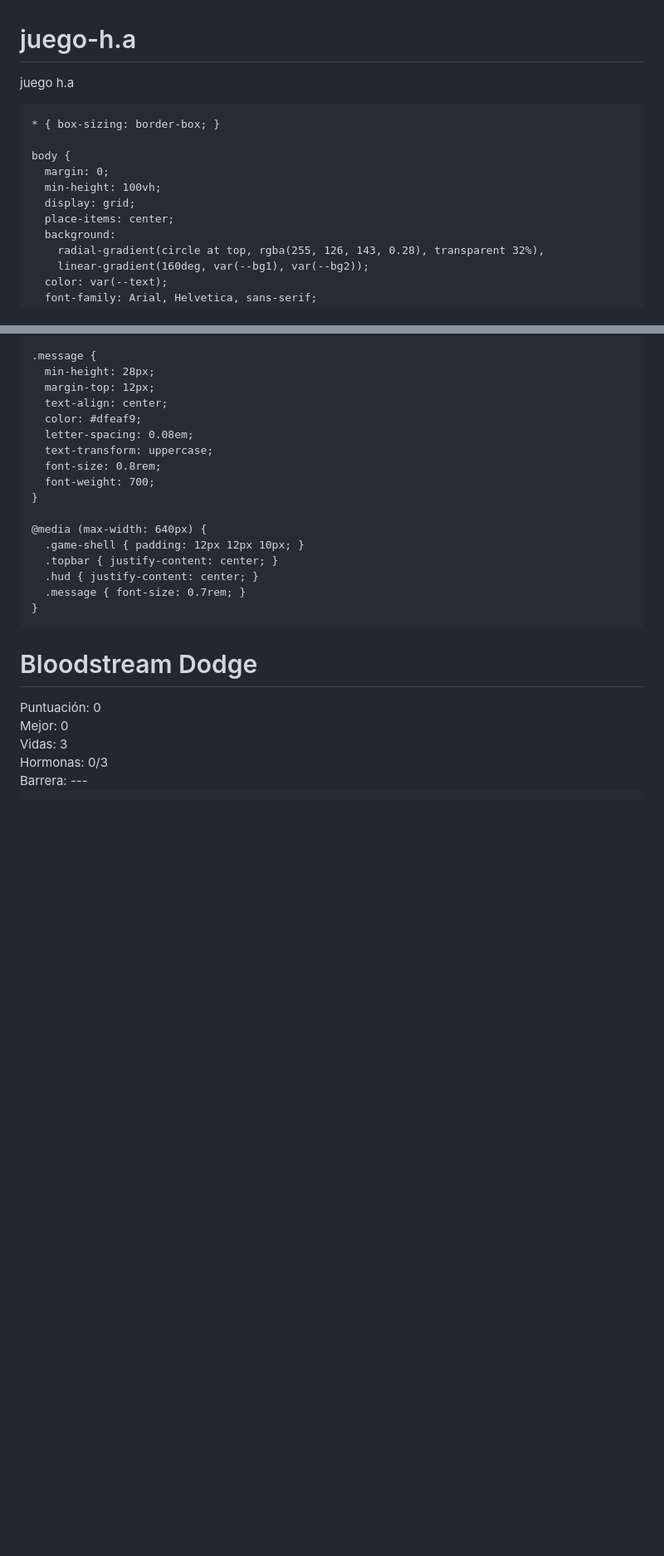
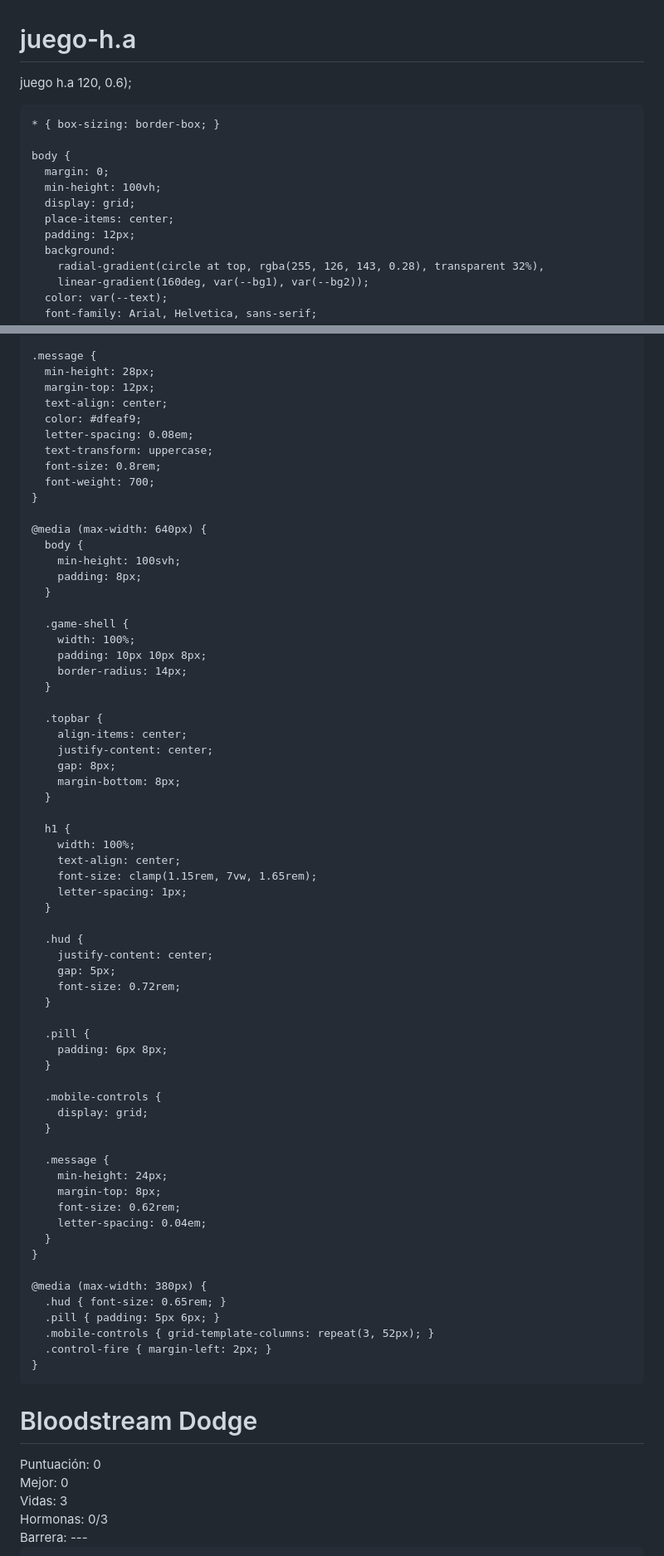
Before and after one commit to valderramadavid459-boop/juego-h.a, a Markdown page: README.md, 2 parts joined by grey strips. Shown at 83% size. Rendered like a GitHub page; blank space fills up the shorter version.

```diff
--- a/README.md
+++ b/README.md
@@ -1,5 +1,6 @@
 # juego-h.a
 juego h.a
+ 120, 0.6);
 <!DOCTYPE html>
 <html lang="es">
 <head>
@@ -25,6 +26,7 @@ juego h.a
       min-height: 100vh;
       display: grid;
       place-items: center;
+      padding: 12px;
       background:
         radial-gradient(circle at top, rgba(255, 126, 143, 0.28), transparent 32%),
         linear-gradient(160deg, var(--bg1), var(--bg2));
@@ -102,10 +147,58 @@ juego h.a
     }
 
     @media (max-width: 640px) {
-      .game-shell { padding: 12px 12px 10px; }
-      .topbar { justify-content: center; }
-      .hud { justify-content: center; }
-      .message { font-size: 0.7rem; }
+      body {
+        min-height: 100svh;
+        padding: 8px;
+      }
+
+      .game-shell {
+        width: 100%;
+        padding: 10px 10px 8px;
+        border-radius: 14px;
+      }
+
+      .topbar {
+        align-items: center;
+        justify-content: center;
+        gap: 8px;
+        margin-bottom: 8px;
+      }
+
+      h1 {
+        width: 100%;
+        text-align: center;
+        font-size: clamp(1.15rem, 7vw, 1.65rem);
+        letter-spacing: 1px;
+      }
+
+      .hud {
+        justify-content: center;
+        gap: 5px;
+        font-size: 0.72rem;
+      }
+
+      .pill {
+        padding: 6px 8px;
+      }
+
+      .mobile-controls {
+        display: grid;
+      }
+
+      .message {
+        min-height: 24px;
+        margin-top: 8px;
+        font-size: 0.62rem;
+        letter-spacing: 0.04em;
+      }
+    }
+
+    @media (max-width: 380px) {
+      .hud { font-size: 0.65rem; }
+      .pill { padding: 5px 6px; }
+      .mobile-controls { grid-template-columns: repeat(3, 52px); }
+      .control-fire { margin-left: 2px; }
     }
   </style>
 </head>
```
Also changed, not shown: other parts of README.md (+88 -14 lines).
